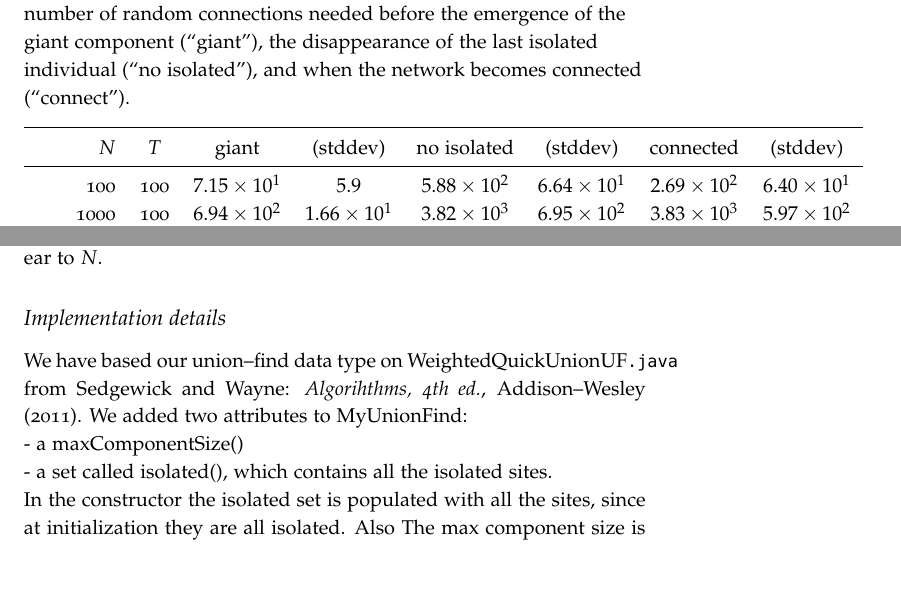
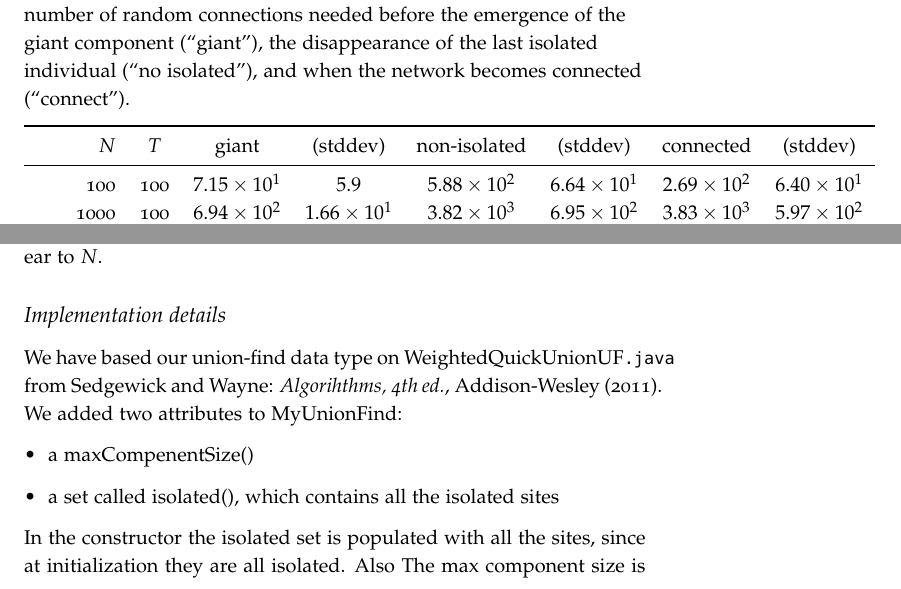
Before and after one commit to holyxhellx/AADS-ITU, a LaTeX document (GiantBook/Report/Report Giantbook.tex): two parts of page 1 of 2, joined at a grey line, cut so that both start at the same text. Compiled offline with pdfLaTeX.

Commit message:
Update LaTex to include bullet points

```diff
--- a/GiantBook/Report/Report Giantbook.tex
+++ b/GiantBook/Report/Report Giantbook.tex
@@ -2,7 +2,6 @@
 \usepackage{tikz}
 \usepackage{booktabs}
 \usepackage{siunitx}
-\usepackage{amsmath}
 \usepackage{amsmath,amsthm}
 \usepackage{graphicx}
 \usepackage{tikz}
@@ -30,7 +29,7 @@ It shows the average number of random connections needed before the emergence of
 \medskip
 \begin{fullwidth}
 \begin{tabular}{rcccccccc}\toprule
-$N$ & $T$ & giant & (stddev) & no isolated & (stddev) & connected & (stddev)\\\midrule
+$N$ & $T$ & giant & (stddev) & non-isolated & (stddev) & connected & (stddev)\\\midrule
 
 100 & 100 &         	\num{7.15e+01} & \num{5.9e+00}	& \num{5.88e+02} & \num{6.64e+01} &\num{2.69e+02} & \num{6.40e+01} \\
 1000 & 100 &       	\num{6.94e+02} & \num{1.66e+01} 	& \num{3.82e+03} & \num{6.95e+02} & \num{3.83e+03} & \num{5.97e+02} \\
@@ -52,9 +51,11 @@ Perhaps surprisingly, two of the events seem to happen simultaneously, namely no
 
 \subsection{Implementation details}
 
-We have based our union--find data type on {WeightedQuickUnionUF\tt .java} from Sedgewick and Wayne: {\em Algorihthms, 4th ed.}, Addison--Wesley (2011). We added two attributes to MyUnionFind: \\
-- a maxComponentSize() \\
-- a set called isolated(), which contains all the isolated sites. \\
+We have based our union-find data type on {WeightedQuickUnionUF\tt .java} from Sedgewick and Wayne: {\em Algorihthms, 4th ed.}, Addison-Wesley (2011). We added two attributes to MyUnionFind:
+\begin{itemize}
+\item a maxCompenentSize()
+\item a set called isolated(), which contains all the isolated sites
+\end{itemize}
 In the constructor the isolated set is populated with all the sites, since at initialization they are all isolated. Also The max component size is set to 1, since at initialization none of the sites are connected.
 in the union method, we update the max component size if the newly created component is larger than the current max component size.
 Also both of the sites that have been united are now removed from the isolated set, since now neither of these are isolated. \\
```
Also changed, not shown: GiantBook/Report/Report Giantbook.pdf, GiantBook/Report/Report Giantbook.tex (2 more changed lines).
